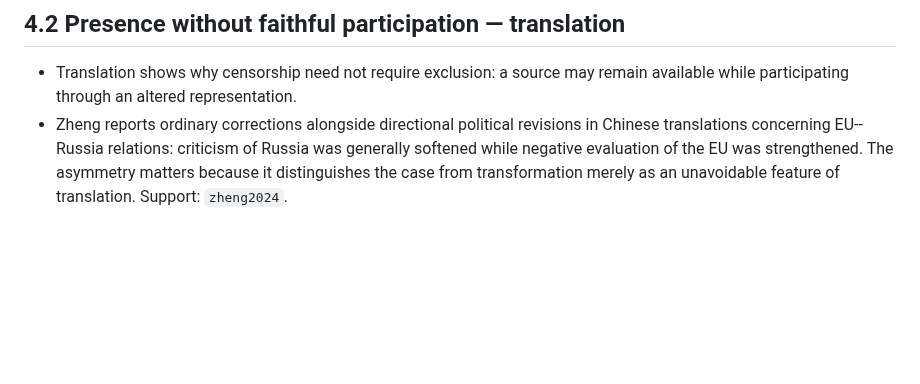
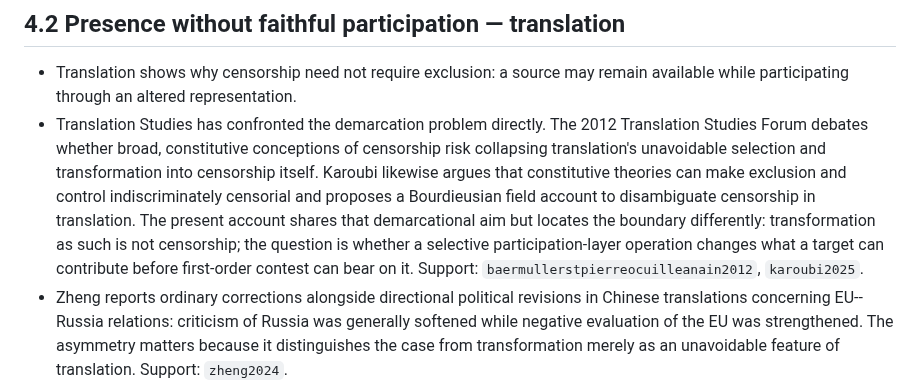
Before and after one commit to grantaj/censorship, a Markdown page: outline.md, the part around the change. Drawn GitHub-style; blank space fills up the shorter version.

Commit message:
Add translation censorship antecedents

```diff
--- a/outline.md
+++ b/outline.md
@@ -77,6 +77,7 @@
 ## 4.2 Presence without faithful participation — translation
 
 - Translation shows why censorship need not require exclusion: a source may remain available while participating through an altered representation.
+- Translation Studies has confronted the demarcation problem directly. The 2012 Translation Studies Forum debates whether broad, constitutive conceptions of censorship risk collapsing translation's unavoidable selection and transformation into censorship itself. Karoubi likewise argues that constitutive theories can make exclusion and control indiscriminately censorial and proposes a Bourdieusian field account to disambiguate censorship in translation. The present account shares that demarcational aim but locates the boundary differently: transformation as such is not censorship; the question is whether a selective participation-layer operation changes what a target can contribute before first-order contest can bear on it. Support: `baermullerstpierreocuilleanain2012`, `karoubi2025`.
 - Zheng reports ordinary corrections alongside directional political revisions in Chinese translations concerning EU--Russia relations: criticism of Russia was generally softened while negative evaluation of the EU was strengthened. The asymmetry matters because it distinguishes the case from transformation merely as an unavoidable feature of translation. Support: `zheng2024`.
 - The relevant ordering is the target-language judgment of legitimacy and blame to which the translated source is presented as contributing. The source remains present, but politically selective revision changes what it can contribute before readers encounter and assess its presented position. The claim is local to that represented contribution; it does not require showing that the translations determined the wider downstream standing of Russia or the EU.
 
```
